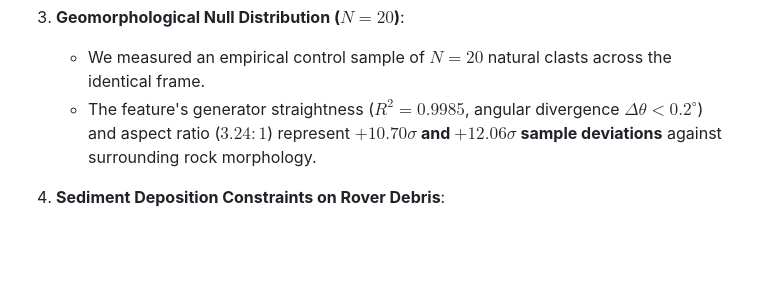
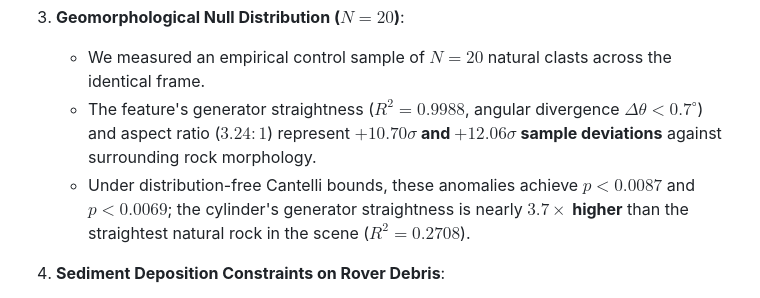
Before and after one commit to CambrianMinds/martian-cylinder, a Markdown page: outreach/msss_curiosity_science_memo.md, the part around the change. Drawn GitHub-style; blank space fills up the shorter version.

```diff
--- a/outreach/msss_curiosity_science_memo.md
+++ b/outreach/msss_curiosity_science_memo.md
@@ -39,7 +39,8 @@ Our group conducted a formal forensic photogrammetry audit directly against the
 
 3. **Geomorphological Null Distribution ($N=20$)**:
    * We measured an empirical control sample of $N=20$ natural clasts across the identical frame.
-   * The feature's generator straightness ($R^2 = 0.9985$, angular divergence $\Delta\theta < 0.2^\circ$) and aspect ratio ($3.24:1$) represent **$+10.70\sigma$ and $+12.06\sigma$ sample deviations** against surrounding rock morphology.
+   * The feature's generator straightness ($R^2 = 0.9988$, angular divergence $\Delta\theta < 0.7^\circ$) and aspect ratio ($3.24:1$) represent **$+10.70\sigma$ and $+12.06\sigma$ sample deviations** against surrounding rock morphology.
+   * Under distribution-free Cantelli bounds, these anomalies achieve $p < 0.0087$ and $p < 0.0069$; the cylinder's generator straightness is nearly **$3.7\times$ higher** than the straightest natural rock in the scene ($R^2 = 0.2708$).
 
 4. **Sediment Deposition Constraints on Rover Debris**:
    * The absence of windward deflation moats or leeward sand shadow drifts indicates the regolith interface is in long-term aeolian equilibrium.
```
Also changed, not shown: outreach/avi_loeb_technical_memo.md (+2 -1 lines), outreach/show_hn_launch_post.md (+1 -1 lines).
